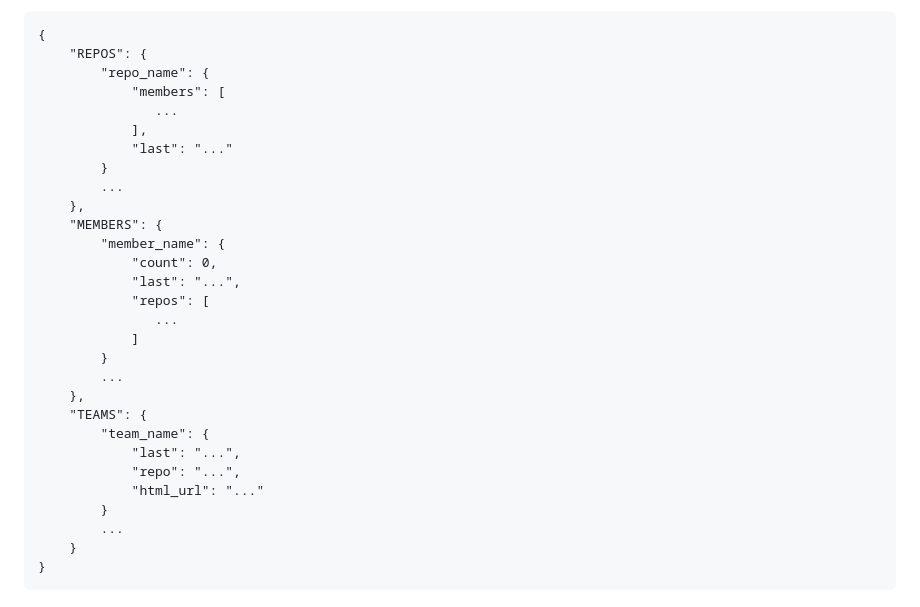
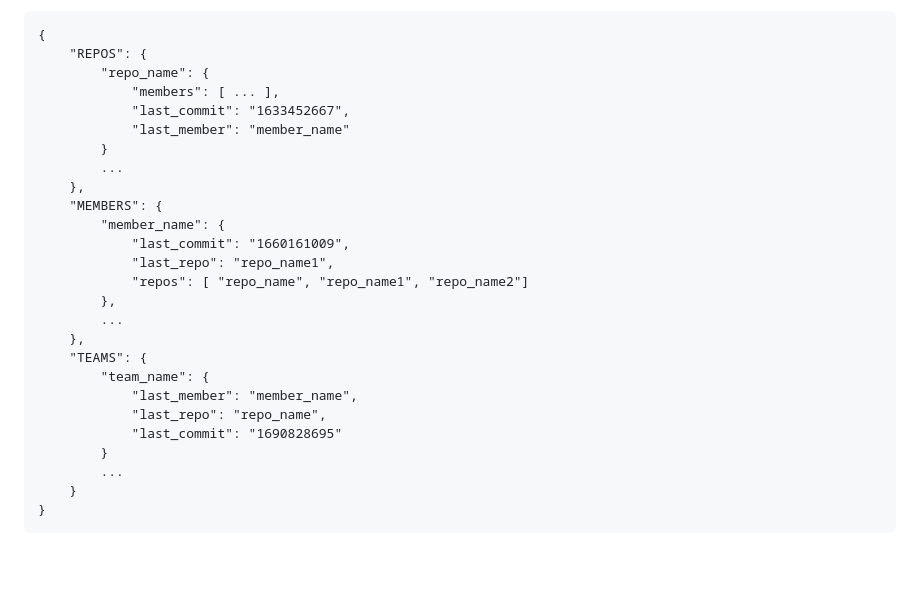
Before and after one commit to cabinetoffice/internal-dependency-checker, a Markdown page: docs/dashboard.md, the part around the change. GitHub-like rendering; blank space fills up the shorter version.

```diff
--- a/docs/dashboard.md
+++ b/docs/dashboard.md
@@ -26,28 +26,25 @@ The sortable table is created in plain JS, while the charts are generated using
 {
     "REPOS": {
         "repo_name": {
-            "members": [
-               ...
-            ],
-            "last": "..."
+            "members": [ ... ],
+            "last_commit": "1633452667",
+            "last_member": "member_name"
         }
         ...
     },
     "MEMBERS": {
         "member_name": {
-            "count": 0,
-            "last": "...",
-            "repos": [
-               ...
-            ]
-        }
+            "last_commit": "1660161009",
+            "last_repo": "repo_name1",
+            "repos": [ "repo_name", "repo_name1", "repo_name2"]
+        },
         ...
     },
     "TEAMS": {
         "team_name": {
-            "last": "...",
-            "repo": "...",
-            "html_url": "..."
+            "last_member": "member_name",
+            "last_repo": "repo_name",
+            "last_commit": "1690828695"
         }
         ...
     }
```
Also changed, not shown: docs/README.md (+27 -20 lines).
